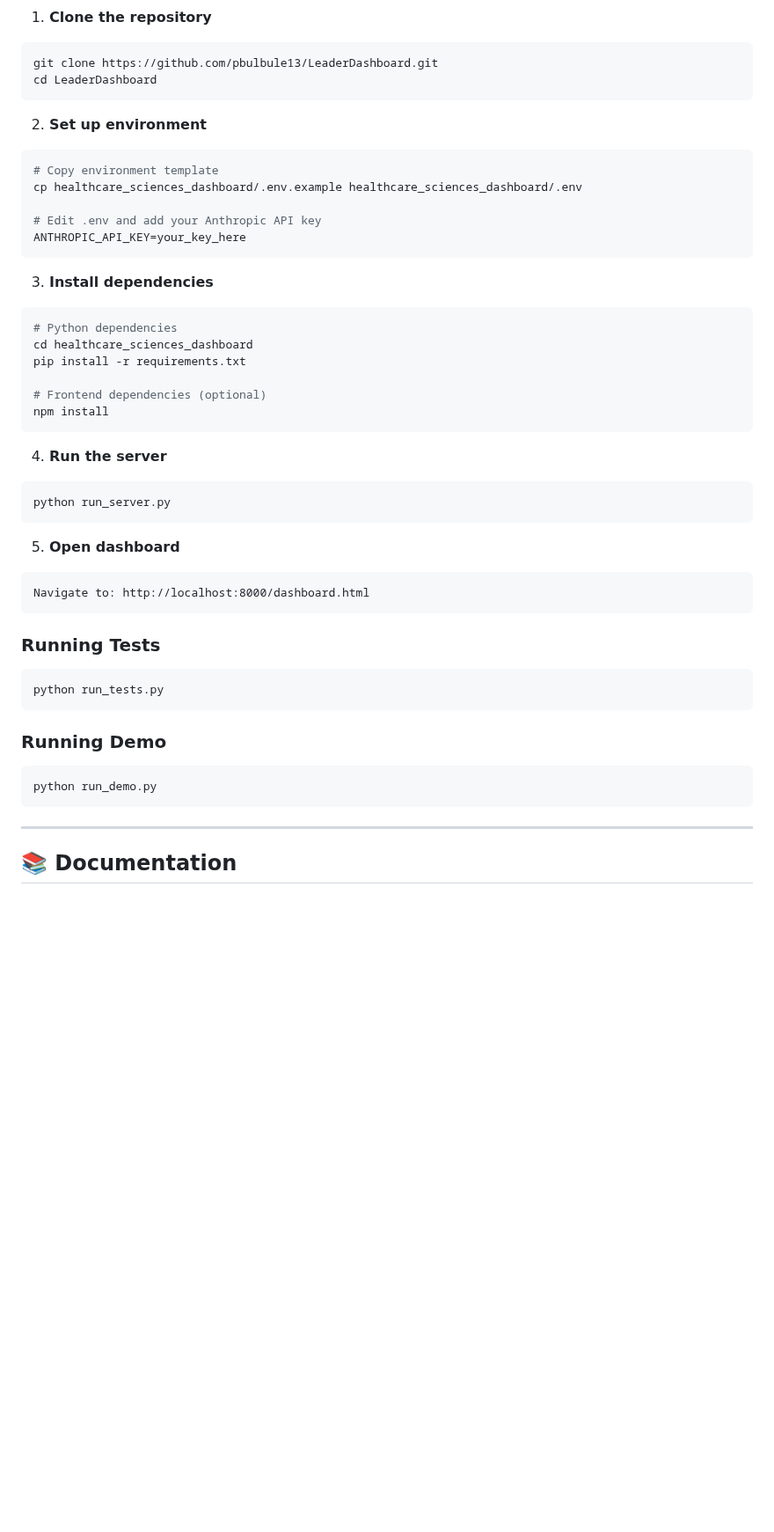
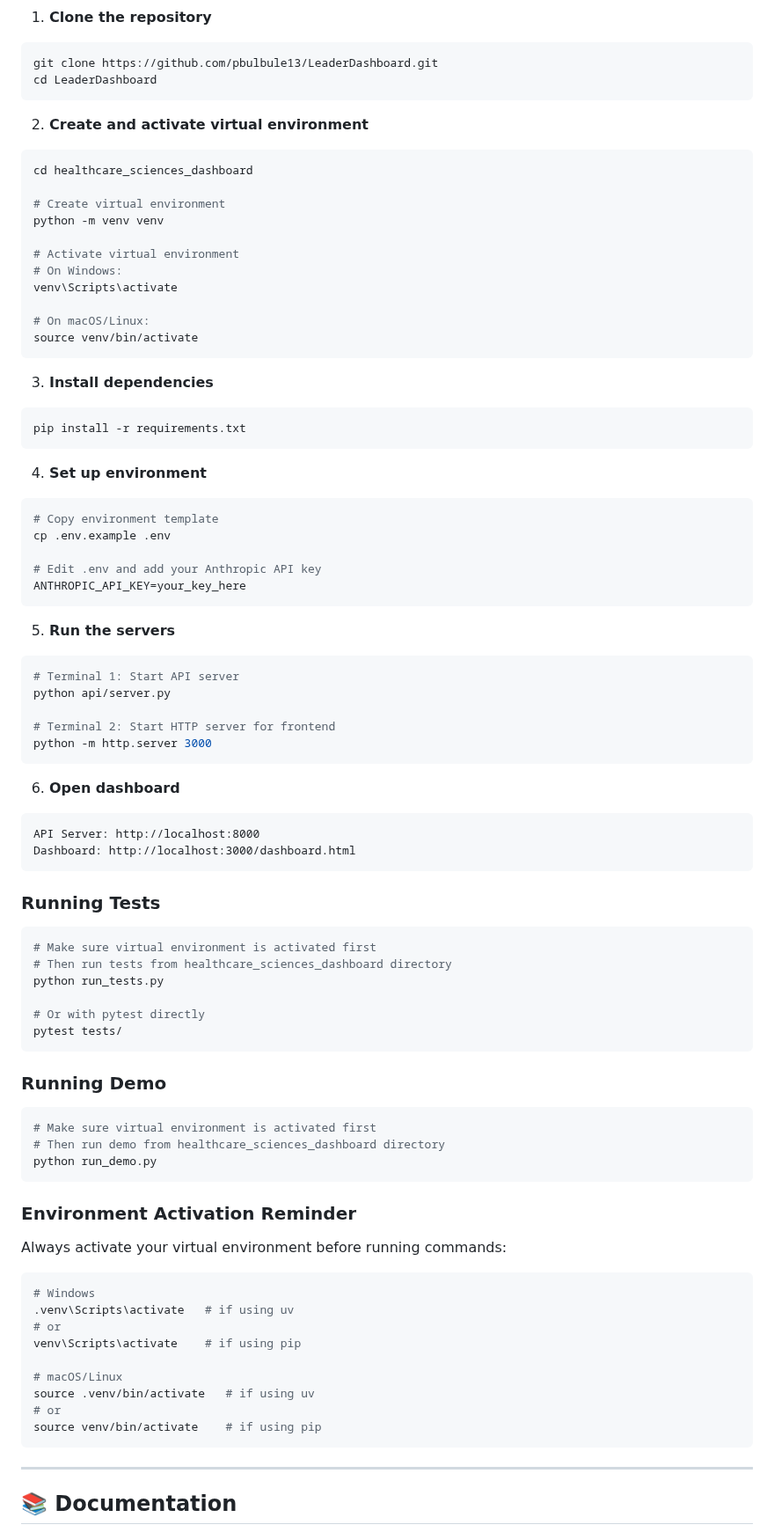
Before and after one commit to pbulbule13/LeaderDashboard, a Markdown page: README.md, the part around one of its changes. Shown at 88% size. GitHub-like rendering; blank space fills up the shorter version.

````diff
--- a/README.md
+++ b/README.md
@@ -80,45 +150,83 @@ git clone https://github.com/pbulbule13/LeaderDashboard.git
 cd LeaderDashboard
 ```
 
-2. **Set up environment**
+2. **Create and activate virtual environment**
+```bash
+cd healthcare_sciences_dashboard
+
+# Create virtual environment
+python -m venv venv
+
+# Activate virtual environment
+# On Windows:
+venv\Scripts\activate
+
+# On macOS/Linux:
+source venv/bin/activate
+```
+
+3. **Install dependencies**
+```bash
+pip install -r requirements.txt
+```
+
+4. **Set up environment**
 ```bash
 # Copy environment template
-cp healthcare_sciences_dashboard/.env.example healthcare_sciences_dashboard/.env
+cp .env.example .env
 
 # Edit .env and add your Anthropic API key
 ANTHROPIC_API_KEY=your_key_here
 ```
 
-3. **Install dependencies**
+5. **Run the servers**
 ```bash
-# Python dependencies
-cd healthcare_sciences_dashboard
-pip install -r requirements.txt
+# Terminal 1: Start API server
+python api/server.py
 
-# Frontend dependencies (optional)
-npm install
+# Terminal 2: Start HTTP server for frontend
+python -m http.server 3000
 ```
 
-4. **Run the server**
-```bash
-python run_server.py
+6. **Open dashboard**
 ```
-
-5. **Open dashboard**
-```
-Navigate to: http://localhost:8000/dashboard.html
+API Server: http://localhost:8000
+Dashboard: http://localhost:3000/dashboard.html
 ```
 
 ### Running Tests
 
 ```bash
+# Make sure virtual environment is activated first
+# Then run tests from healthcare_sciences_dashboard directory
 python run_tests.py
+
+# Or with pytest directly
+pytest tests/
 ```
 
 ### Running Demo
 
 ```bash
+# Make sure virtual environment is activated first
+# Then run demo from healthcare_sciences_dashboard directory
 python run_demo.py
+```
+
+### Environment Activation Reminder
+
+Always activate your virtual environment before running commands:
+
+```bash
+# Windows
+.venv\Scripts\activate   # if using uv
+# or
+venv\Scripts\activate    # if using pip
+
+# macOS/Linux
+source .venv/bin/activate   # if using uv
+# or
+source venv/bin/activate    # if using pip
 ```
 
 ---
````
Also changed, not shown: other parts of README.md (+94 -3 lines).
